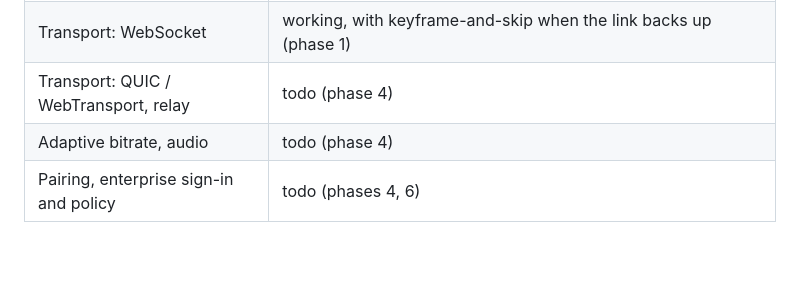
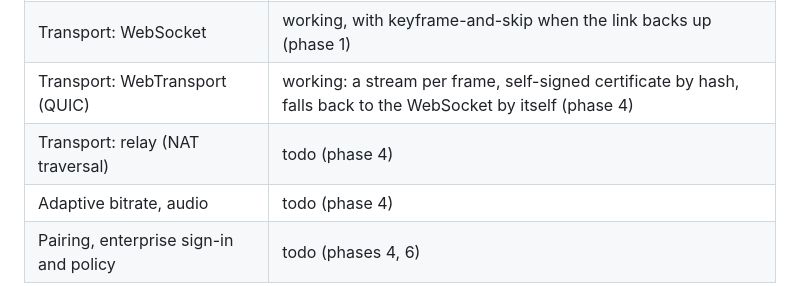
Before and after one commit to rein-harness/rein-remote, a Markdown page: README.md, the part around the change. GitHub-like rendering; blank space fills up the shorter version.

Commit message:
README: WebTransport's status
Co-Authored-By: Claude Opus 5.5 <noreply@anthropic.com>

```diff
--- a/README.md
+++ b/README.md
@@ -30,7 +30,8 @@ Early: the design is done and being built one verified piece at a time
 | Client: Windows / macOS / Linux | todo (phase 5) |
 | Client: iOS / iPadOS / Android | todo (phase 5) |
 | Transport: WebSocket | working, with keyframe-and-skip when the link backs up (phase 1) |
-| Transport: QUIC / WebTransport, relay | todo (phase 4) |
+| Transport: WebTransport (QUIC) | working: a stream per frame, self-signed certificate by hash, falls back to the WebSocket by itself (phase 4) |
+| Transport: relay (NAT traversal) | todo (phase 4) |
 | Adaptive bitrate, audio | todo (phase 4) |
 | Pairing, enterprise sign-in and policy | todo (phases 4, 6) |
 
```
